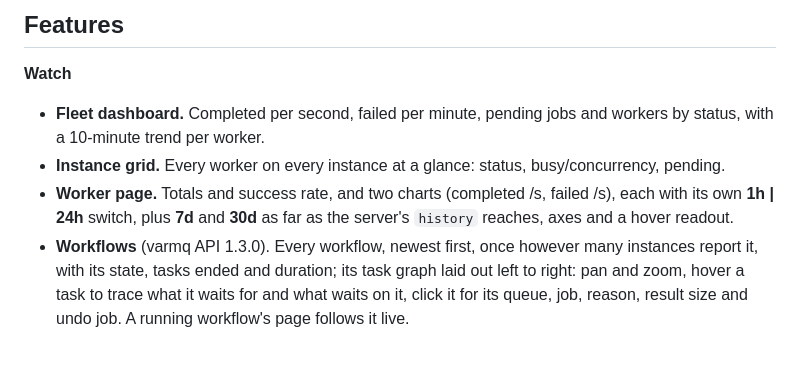
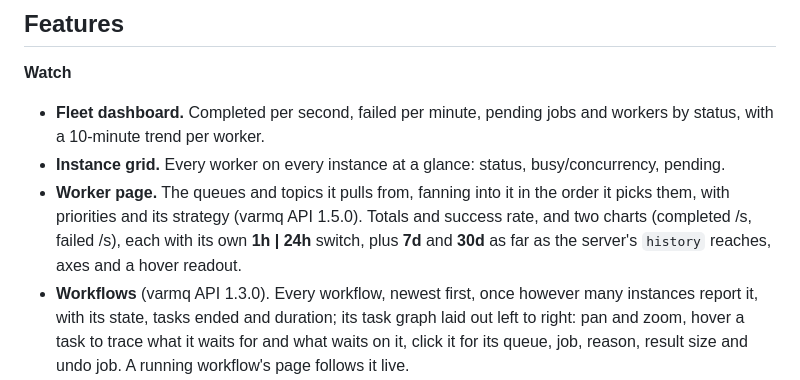
Before and after one commit to goptics/vartop, a Markdown page: README.md, the part around one of its changes. Rendered like a GitHub page; blank space fills up the shorter version.

Commit message:
docs: worker sources, queue Workers column, no Submitted

```diff
--- a/README.md
+++ b/README.md
@@ -44,7 +44,7 @@ There is no agent to deploy and no database to run: vartop is one binary on your
 
 - **Fleet dashboard.** Completed per second, failed per minute, pending jobs and workers by status, with a 10-minute trend per worker.
 - **Instance grid.** Every worker on every instance at a glance: status, busy/concurrency, pending.
-- **Worker page.** Totals and success rate, and two charts (completed /s, failed /s), each with its own **1h | 24h** switch, plus **7d** and **30d** as far as the server's `history` reaches, axes and a hover readout.
+- **Worker page.** The queues and topics it pulls from, fanning into it in the order it picks them, with priorities and its strategy (varmq API 1.5.0). Totals and success rate, and two charts (completed /s, failed /s), each with its own **1h | 24h** switch, plus **7d** and **30d** as far as the server's `history` reaches, axes and a hover readout.
 - **Workflows** (varmq API 1.3.0). Every workflow, newest first, once however many instances report it, with its state, tasks ended and duration; its task graph laid out left to right: pan and zoom, hover a task to trace what it waits for and what waits on it, click it for its queue, job, reason, result size and undo job. A running workflow's page follows it live.
 - **One job** (varmq API 1.4.0). Its state, a timeline with how long it waited and ran (ticking while it does), each failed attempt's error, its payload and result. Linked from a queue's job list and a workflow's tasks.
 - **History that survives restarts.** 24 hours of polls, and up to 30 days of each worker's rates per server, in a local SQLite store.
```
Also changed, not shown: other parts of README.md (+1 -1 lines), DESIGN.md (+6 -3 lines), PRODUCT.md (+1 -1 lines).
